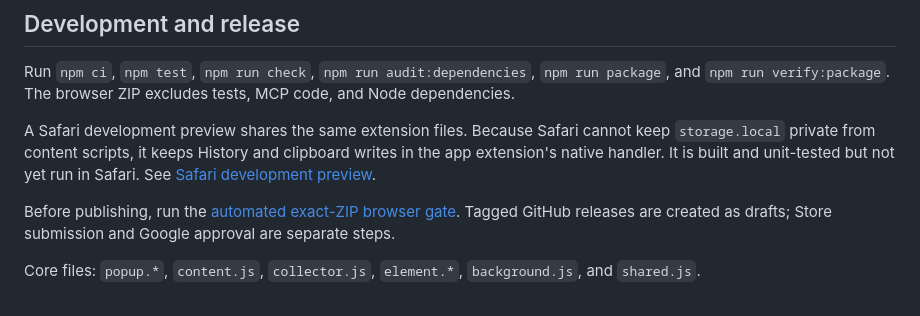
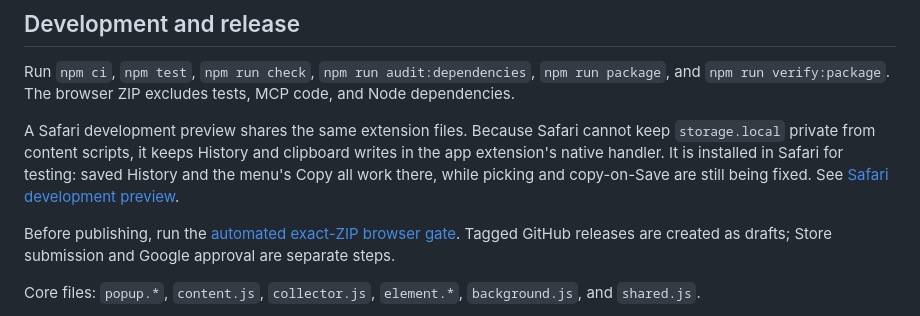
Before and after one commit to StoneHub/webDevFeedbackExt, a Markdown page: README.md, the part around the change. Rendered like a GitHub page.

Commit message:
docs(safari): record what has been observed in Safari and what has not

```diff
--- a/README.md
+++ b/README.md
@@ -72,7 +72,7 @@ The package is a local/vendored prototype requiring macOS 14+; it is not in the
 
 Run `npm ci`, `npm test`, `npm run check`, `npm run audit:dependencies`, `npm run package`, and `npm run verify:package`. The browser ZIP excludes tests, MCP code, and Node dependencies.
 
-A Safari development preview shares the same extension files. Because Safari cannot keep `storage.local` private from content scripts, it keeps History and clipboard writes in the app extension's native handler. It is built and unit-tested but not yet run in Safari. See [Safari development preview](docs/safari-preview.md).
+A Safari development preview shares the same extension files. Because Safari cannot keep `storage.local` private from content scripts, it keeps History and clipboard writes in the app extension's native handler. It is installed in Safari for testing: saved History and the menu's Copy all work there, while picking and copy-on-Save are still being fixed. See [Safari development preview](docs/safari-preview.md).
 
 Before publishing, run the [automated exact-ZIP browser gate](docs/browser-release-acceptance.md). Tagged GitHub releases are created as drafts; Store submission and Google approval are separate steps.
 
```
Also changed, not shown: CHANGELOG.md (+1 -1 lines), docs/safari-preview.md (+15 -3 lines).
